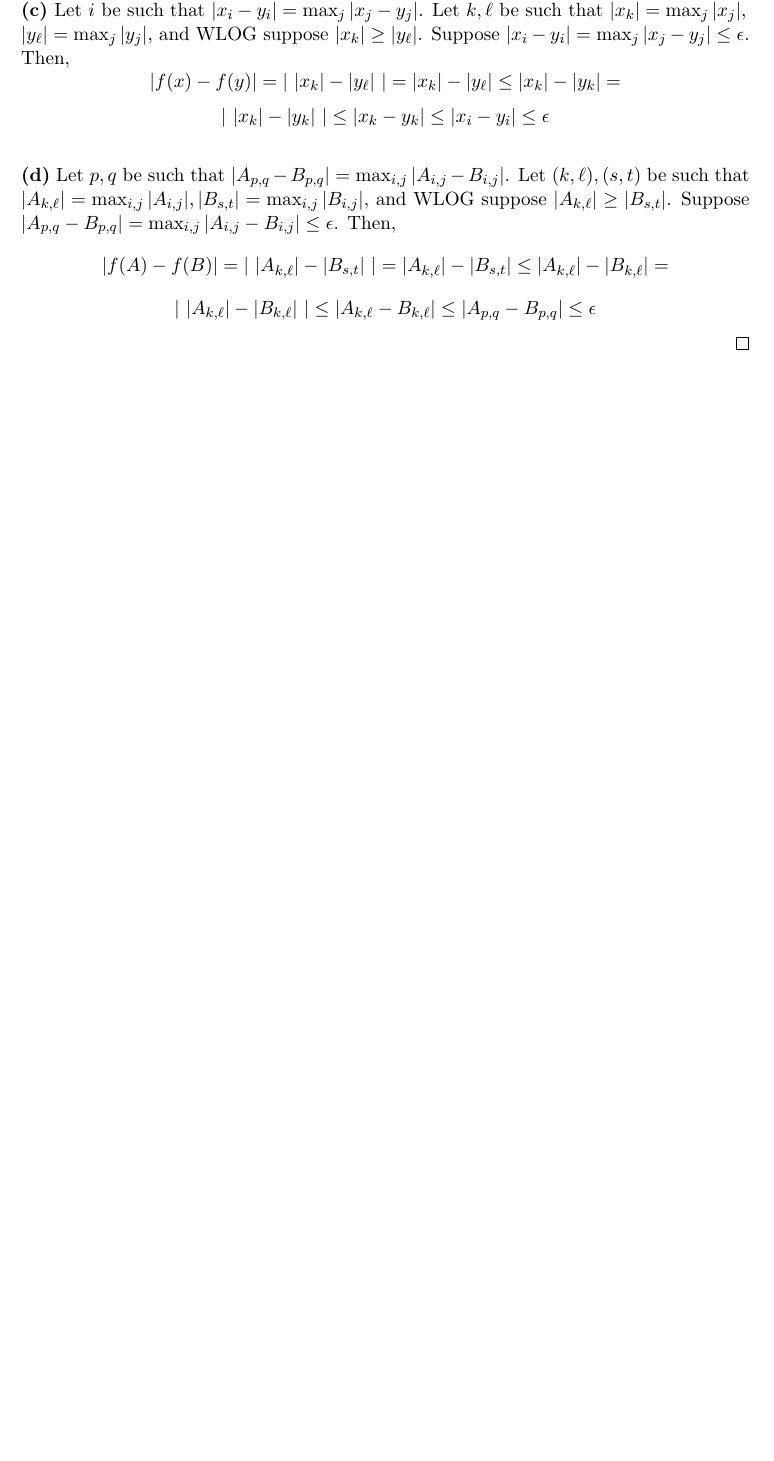
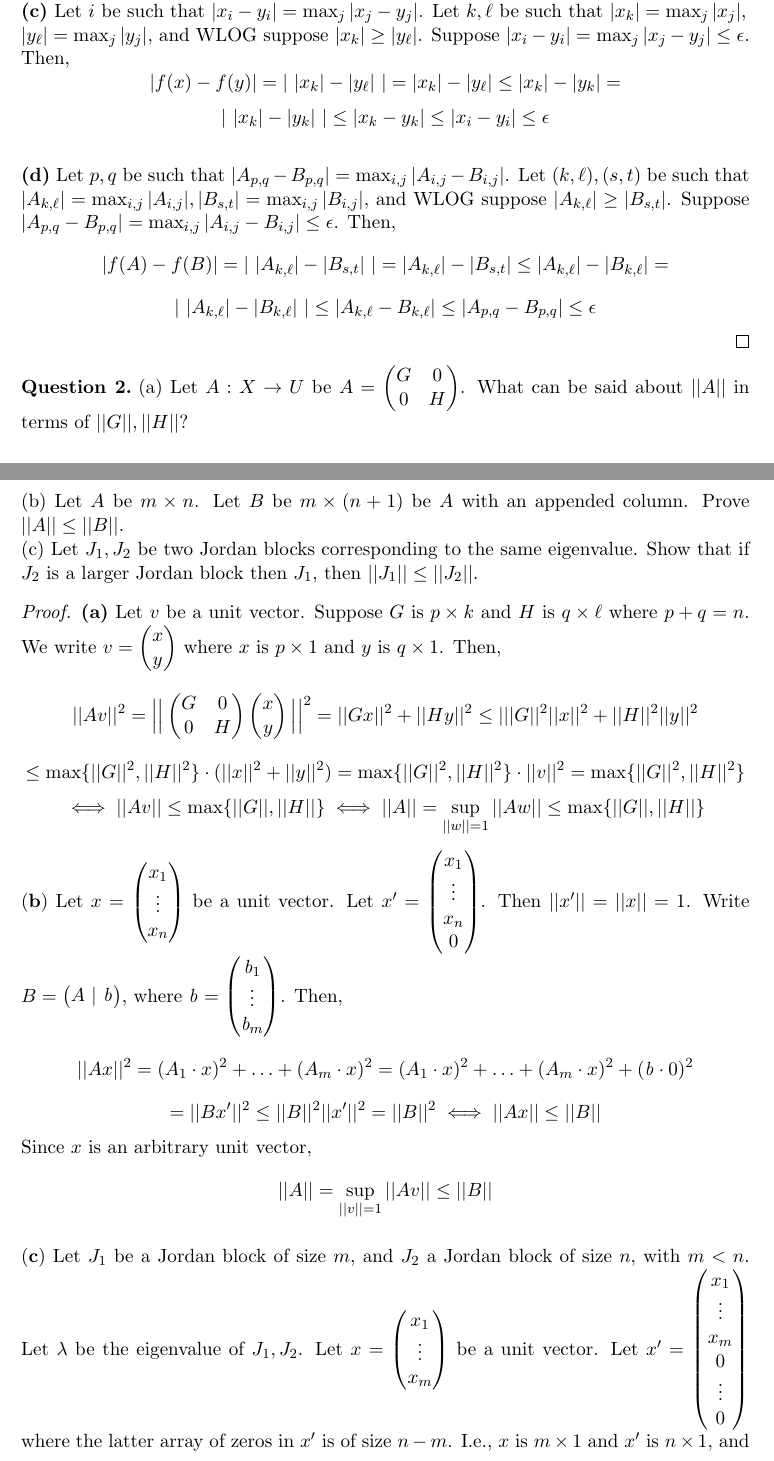
Before and after one commit to dansok/Mathematics, a LaTeX problem sheet (linear-algebra-2/hw7.tex): part of the page before the commit and two parts of pages 1 and 2 of 3 after it, the two joined at a grey line, cut so that both start at the same text, the shorter picture padded with empty space. Compiled offline with pdfLaTeX.

Commit message:
Update hw7.tex
Answering question (2).

```diff
--- a/linear-algebra-2/hw7.tex
+++ b/linear-algebra-2/hw7.tex
@@ -1,5 +1,5 @@
 \documentclass[11pt]{article}
-\usepackage{amsmath,amssymb,amsthm}
+\usepackage{amsmath,amssymb,amsthm, mathrsfs}
 \addtolength{\evensidemargin}{-.5in}
 \addtolength{\oddsidemargin}{-.5in}
 \addtolength{\textwidth}{0.8in}
@@ -67,3 +67,58 @@ Likewise, $\ \ \ \ \ \ \ \ \ \ \ \ \ \ \ \ \ \ \ \ \ \ \ \ ||x|| - ||y|| \le ||x
 \\$\textbf{(c)}$ Let $i$ be such that $|x_i - y_i| = \max_j |x_j - y_j|$. Let $k, \ell$ be such that $|x_k| = \max_j|x_j|,\\|y_\ell| = \max_j|y_j|$, and WLOG suppose $|x_k| \ge |y_\ell|$. Suppose $|x_i - y_i| = \max_j |x_j - y_j| \le \epsilon$. Then, $$|f(x)-f(y)| = |\ |x_k| - |y_\ell| \ | = |x_k| - |y_\ell| \le |x_k| - |y_k| =$$ $$|\ |x_k| - |y_k| \ | \le |x_k - y_k| \le |x_i - y_i| \le \epsilon$$
 \\$\textbf{(d)}$ Let $p, q$ be such that $|A_{p, q} - B_{p, q}| = \max_{i, j} |A_{i, j} - B_{i, j}|$. Let $(k, \ell), (s, t)$ be such that $|A_{k, \ell}| = \max_{i, j}|A_{i,j}|, |B_{s, t}| = \max_{i, j}|B_{i, j}|$, and WLOG suppose $|A_{k, \ell}| \ge |B_{s, t}|$. Suppose $|A_{p, q} - B_{p, q}| = \max_{i, j} |A_{i, j} - B_{i, j}| \le \epsilon$. Then, $$|f(A)-f(B)| = |\ |A_{k, \ell}| - |B_{s, t}| \ | = |A_{k, \ell}| - |B_{s, t}| \le |A_{k, \ell}| - |B_{k, \ell}| =$$ $$|\ |A_{k, \ell}| - |B_{k, \ell}| \ | \le |A_{k, \ell} - B_{k, \ell}| \le |A_{p, q} - B_{p, q}| \le \epsilon$$
 \end{proof}
+\begin{question}[2]
+(a) Let $A: X \rightarrow U$ be $A = \begin{pmatrix}
+G & 0 \\
+0 & H
+\end{pmatrix}$. What can be said about $||A||$ in terms of $||G||, ||H||$?
+\\(b) Let $A$ be $m \times n$. Let $B$ be $m \times (n+1)$ be $A$ with an appended column. Prove $||A|| \le ||B||$.
+\\(c) Let $J_1, J_2$ be two Jordan blocks corresponding to the same eigenvalue. Show that if $J_2$ is a larger Jordan block then $J_1$, then $||J_1|| \le ||J_2||$.
+\end{question}
+\begin{proof}
+$\textbf{(a)}$ Let $v$ be a unit vector. Suppose $G$ is $p \times k$ and $H$ is $q \times \ell$ where $p+q=n$. We write $v = \begin{pmatrix}
+x \\
+y
+\end{pmatrix}$ where $x$ is $p \times 1$ and $y$ is $q \times 1$. Then,
+$$||Av||^2 = \Big|\Big|\begin{pmatrix}
+G & 0 \\
+0 & H
+\end{pmatrix}\begin{pmatrix}
+x \\
+y
+\end{pmatrix}\Big|\Big|^2 = ||Gx||^2 + ||Hy||^2 \le |||G||^2||x||^2 + ||H||^2||y||^2$$
+$$\le \max\{||G||^2, ||H||^2\} \cdot (||x||^2 + ||y||^2) = \max\{||G||^2, ||H||^2\} \cdot ||v||^2 = \max\{||G||^2, ||H||^2\}$$
+$$\iff ||Av|| \le \max\{||G||, ||H||\} \iff ||A|| = \sup_{||w|| = 1}||Aw|| \le \max\{||G||, ||H||\}$$
+\\$\mathbf{(b)}$ Let $x = \begin{pmatrix}
+x_1 \\
+\vdots \\
+x_n
+\end{pmatrix}$ be a unit vector. Let $x' = \begin{pmatrix}
+x_1 \\
+\vdots \\
+x_n \\
+0
+\end{pmatrix}$. Then $||x'|| = ||x|| = 1$. Write $B = \begin{pmatrix}
+A\ |\ \mathit{b}
+\end{pmatrix}$, where $\mathit{b} = \begin{pmatrix}
+\mathit{b}_1 \\
+\vdots \\
+\mathit{b}_m
+\end{pmatrix}$. Then,
+$$||Ax||^2 = (A_1 \cdot x)^2 + \ldots + (A_m \cdot x)^2 = (A_1 \cdot x)^2 + \ldots + (A_m \cdot x)^2 + (\mathit{b} \cdot 0)^2$$
+$$= ||Bx'||^2 \le ||B||^2||x'||^2 = ||B||^2 \iff ||Ax|| \le ||B||$$
+Since $x$ is an arbitrary unit vector,
+$$||A|| = \sup_{||v||=1}||Av|| \le ||B||$$
+\\$\mathbf{(c)}$ Let $J_1$ be a Jordan block of size $m$, and $J_2$ a Jordan block of size $n$, with $m < n$. Let $\lambda$ be the eigenvalue of $J_1, J_2$. Let $x = \begin{pmatrix}
+x_1 \\
+\vdots \\
+x_m
+\end{pmatrix}$ be a unit vector. Let $x' = \begin{pmatrix}
+x_1 \\
+\vdots \\
+x_m \\
+0 \\
+\vdots \\
+0
+\end{pmatrix}$ where the latter array of zeros in $x'$ is of size $n-m$. I.e., $x$ is $m \times 1$ and $x'$ is $n \times 1$, and $||x'|| = ||x|| = 1$. Then,
+$$J_1 \cdot x = \begin{pmatrix}
```
Also changed, not shown: linear-algebra-2/hw7.tex (20 more changed lines).
